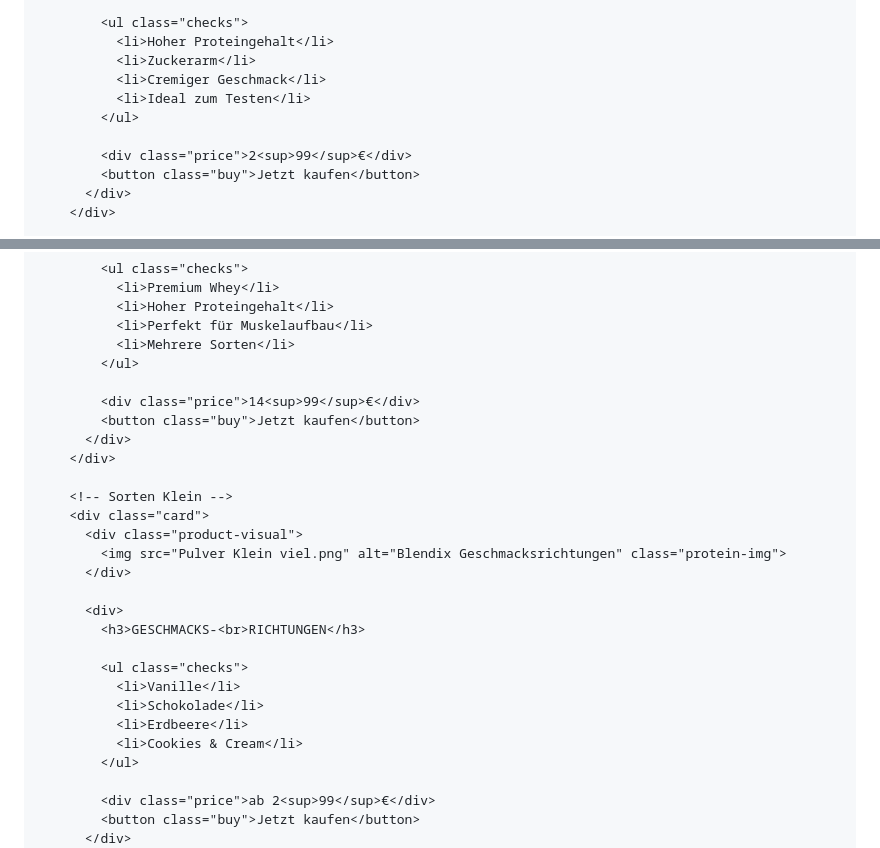
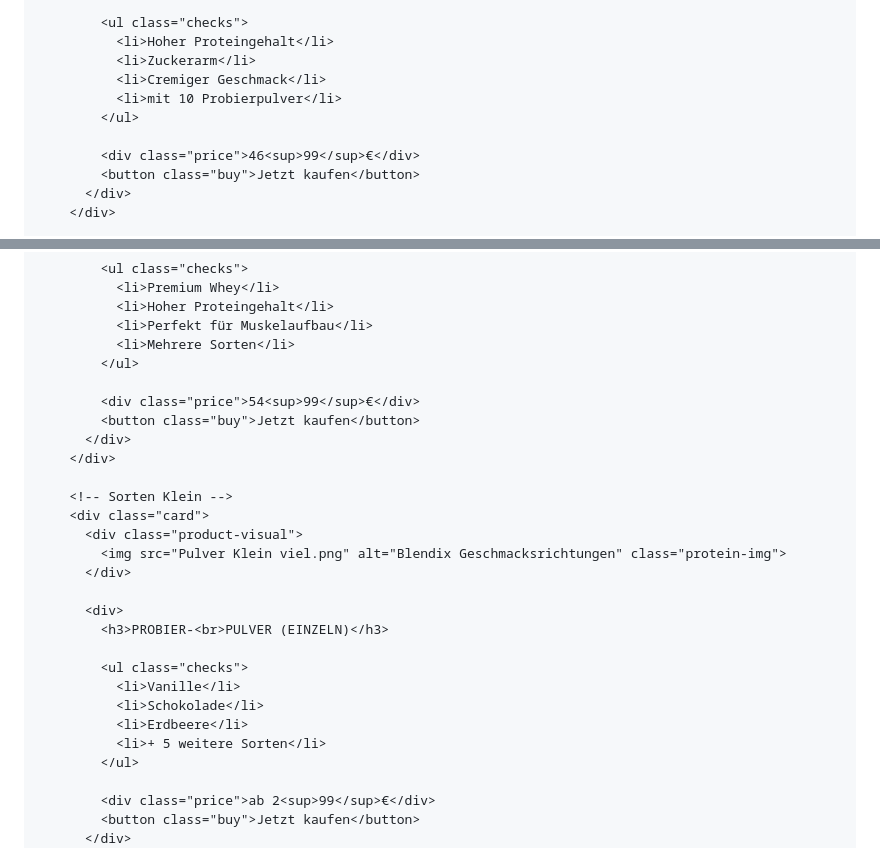
Before and after one commit to HueJustboy/shakerblendix.github.io, a Markdown page: README.md, 2 parts joined by grey strips. Drawn GitHub-style.

```diff
--- a/README.md
+++ b/README.md
@@ -442,10 +442,10 @@
               <li>Hoher Proteingehalt</li>
               <li>Zuckerarm</li>
               <li>Cremiger Geschmack</li>
-              <li>Ideal zum Testen</li>
+              <li>mit 10 Probierpulver</li>
             </ul>
 
-            <div class="price">2<sup>99</sup>€</div>
+            <div class="price">46<sup>99</sup>€</div>
             <button class="buy">Jetzt kaufen</button>
           </div>
         </div>
@@ -466,7 +466,7 @@
               <li>Mehrere Sorten</li>
             </ul>
 
-            <div class="price">14<sup>99</sup>€</div>
+            <div class="price">54<sup>99</sup>€</div>
             <button class="buy">Jetzt kaufen</button>
           </div>
         </div>
@@ -478,13 +478,13 @@
           </div>
 
           <div>
-            <h3>GESCHMACKS-<br>RICHTUNGEN</h3>
+            <h3>PROBIER-<br>PULVER (EINZELN)</h3>
 
             <ul class="checks">
               <li>Vanille</li>
               <li>Schokolade</li>
               <li>Erdbeere</li>
-              <li>Cookies & Cream</li>
+              <li>+ 5 weitere Sorten</li>
             </ul>
 
             <div class="price">ab 2<sup>99</sup>€</div>
```
